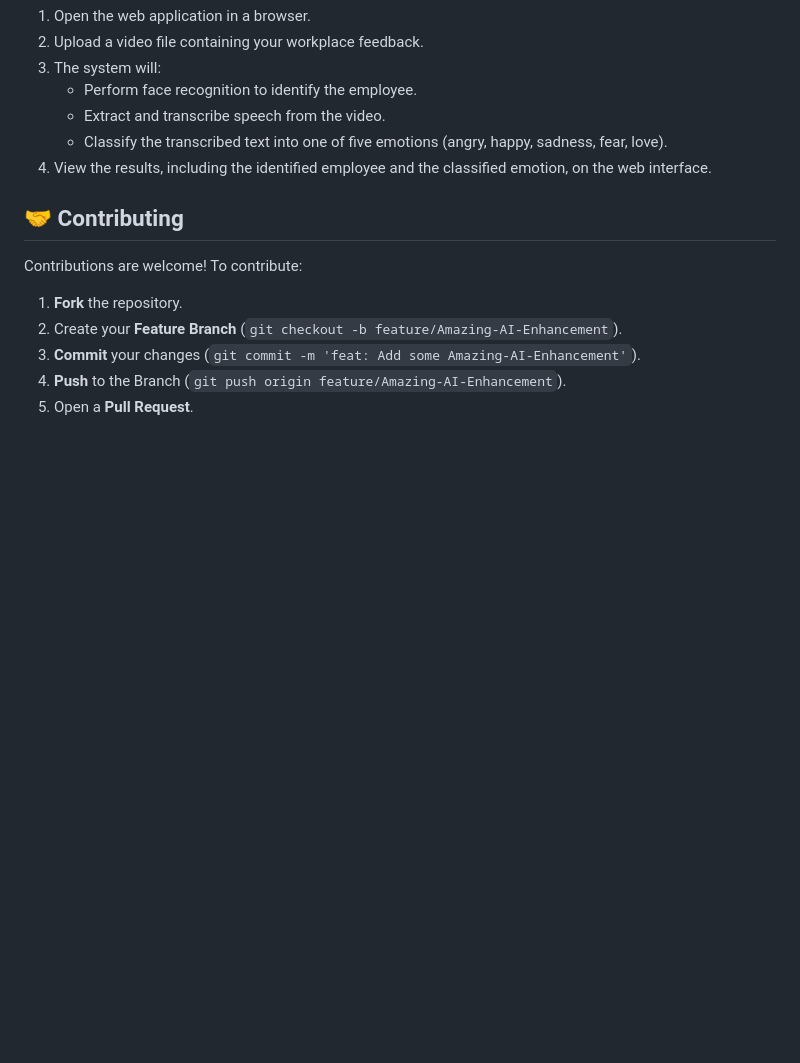
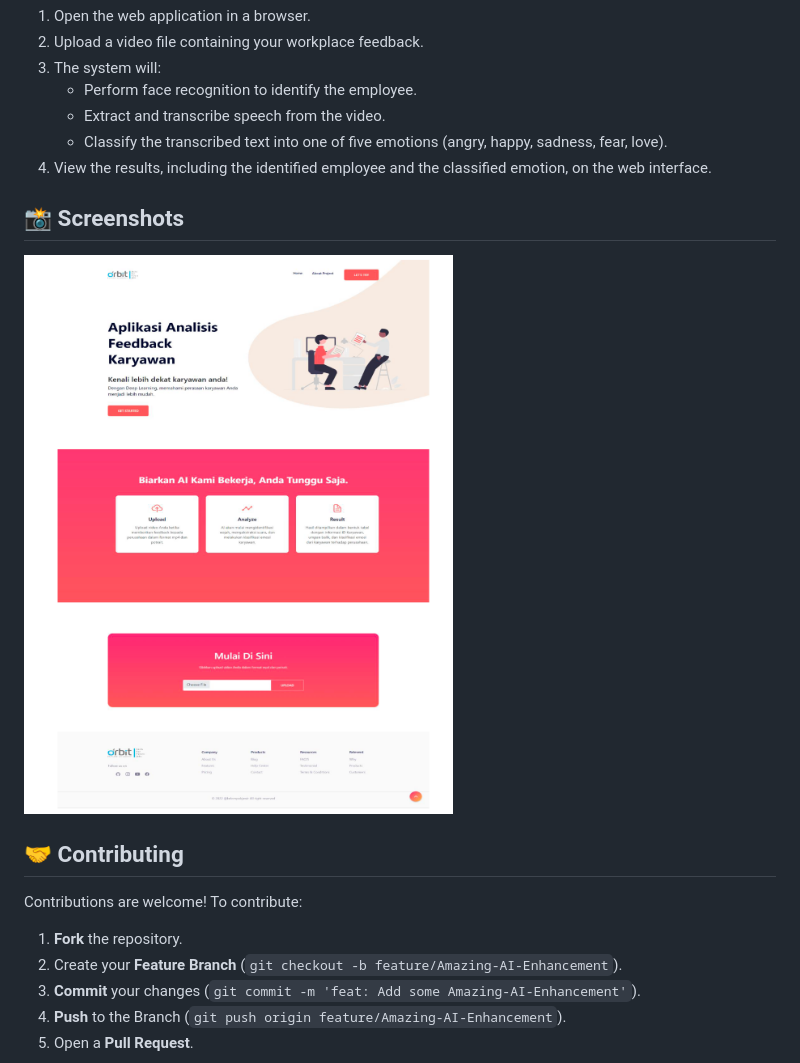
Before and after one commit to Jkenyut/employee-feedbacks-analysis, a Markdown page: README.md, the part around the change. Rendered like a GitHub page; pictures changed too: demo.png (added); blank space fills up the shorter version.

Commit message:
Add screenshots section to README.md and include demo image

```diff
--- a/README.md
+++ b/README.md
@@ -112,6 +112,11 @@ Access the application at `http://localhost:5000` in your web browser.
     -   Classify the transcribed text into one of five emotions (angry, happy, sadness, fear, love).
 4.  View the results, including the identified employee and the classified emotion, on the web interface.
 
+## 📸 Screenshots
+
+![Screenshot 1](./demo.png)
+
+
 ## 🤝 Contributing
 
 Contributions are welcome! To contribute:
```
